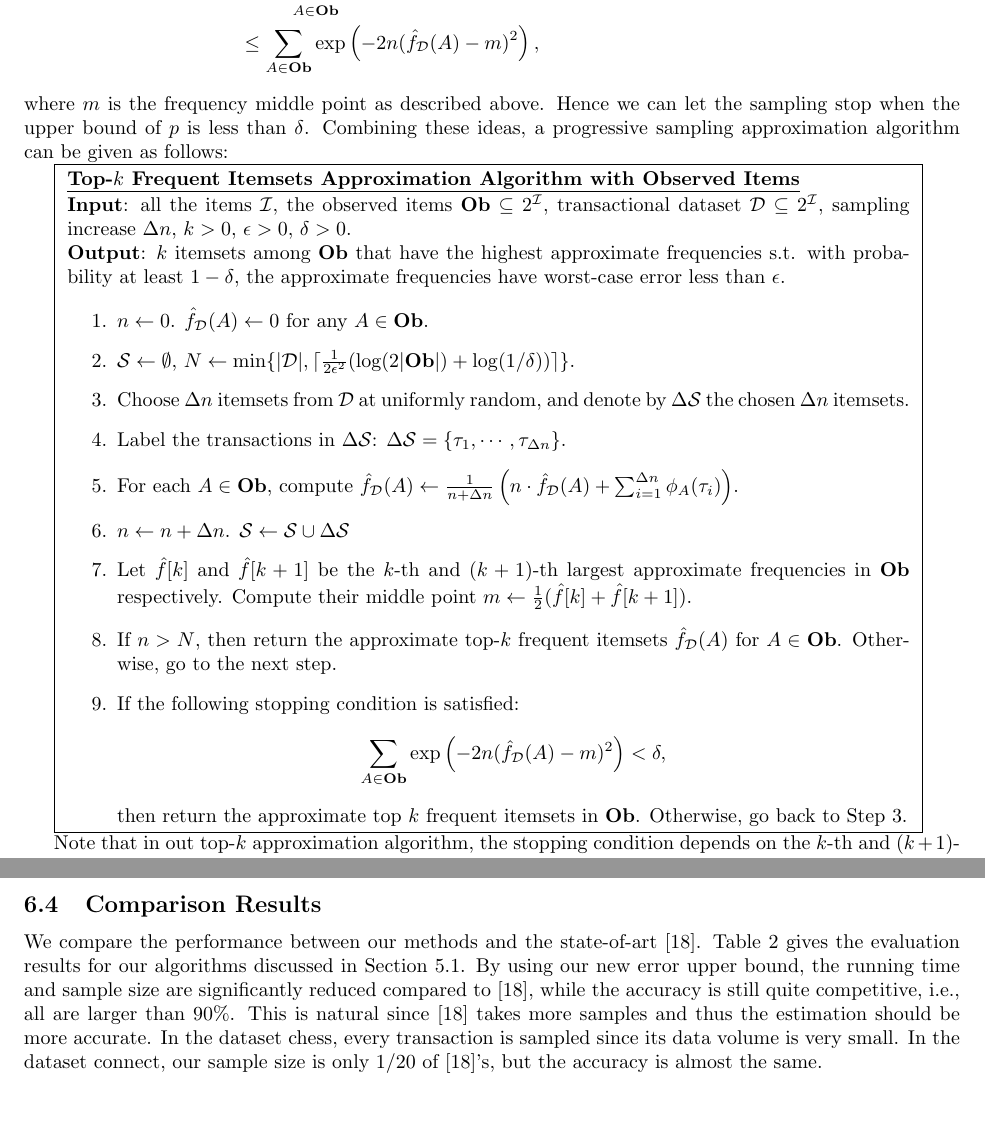
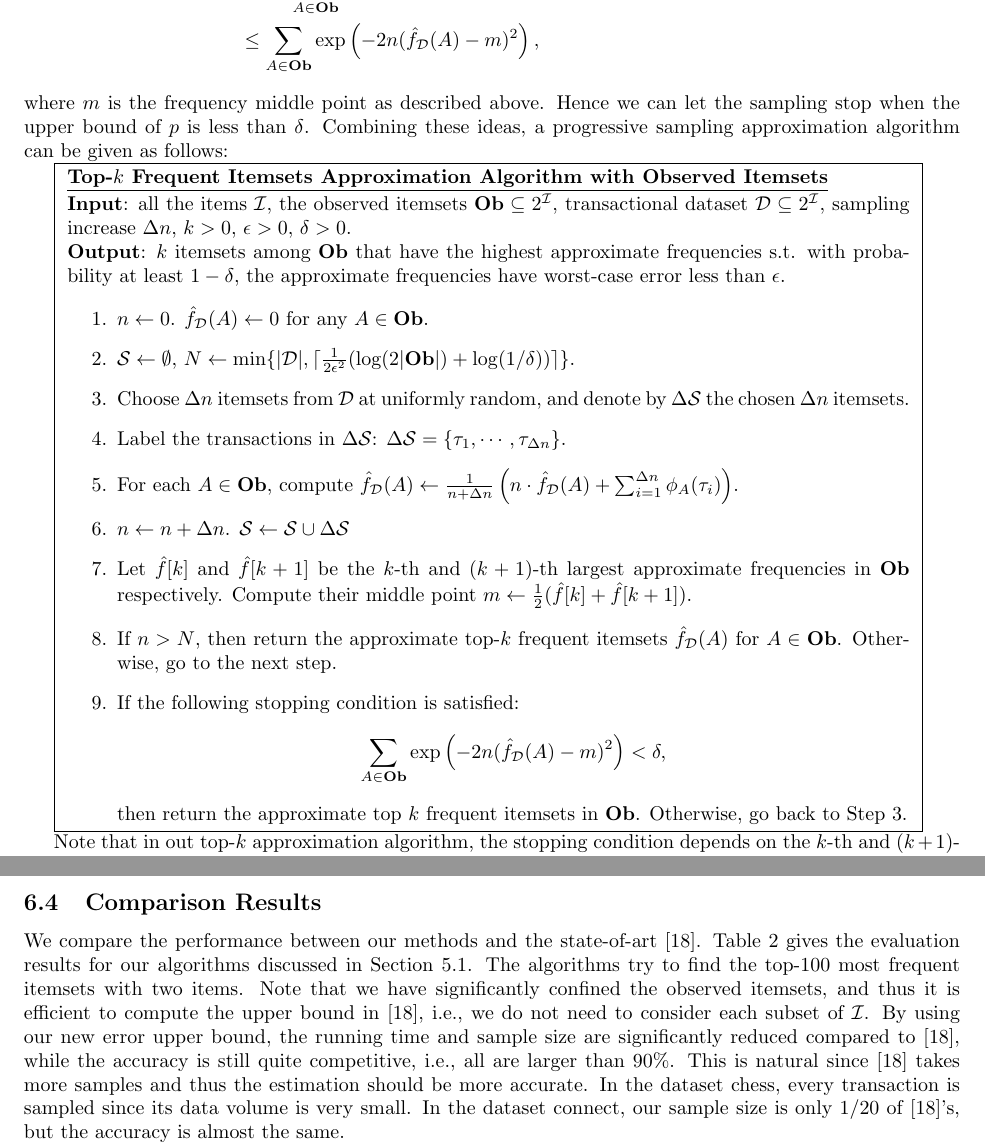
Before and after one commit to shiyujiucsb/cs273paper, a LaTeX paper (cs273paper.tex): two parts of pages 8 and 10 of 12 before the commit and two parts of pages 8 and 10 of 13 after it, joined at a grey line, cut so that both start at the same text, the shorter picture padded with empty space. Compiled offline with pdfLaTeX.

Commit message:
thanksgiving

```diff
--- a/cs273paper.tex
+++ b/cs273paper.tex
@@ -227,5 +227,5 @@ Note that since $\Ob$ is a subset of $2^{\I}$, this bound $\Delta_2'$ is tighter
 
 \framebox{
 \begin{minipage}{.9\textwidth}
-\underline{\bf Frequent Itemsets Approximation Algorithm with Observed Items}
+\underline{\bf Frequent Itemsets Approximation Algorithm with Observed Itemsets}
 
@@ -258,9 +258,9 @@ Combining these ideas, a progressive sampling approximation algorithm can be giv
 
 \framebox{
 \begin{minipage}{.9\textwidth}
-\underline{\bf Top-$k$ Frequent Itemsets Approximation Algorithm with Observed Items}
+\underline{\bf Top-$k$ Frequent Itemsets Approximation Algorithm with Observed Itemsets}
 
-{\bf Input}: all the items $\I$, the observed items $\Ob\subseteq 2^\I$, transactional dataset $\D\subseteq 2^\I$, sampling increase $\Delta n$, $k>0$, $\epsilon>0$, $\delta>0$.
+{\bf Input}: all the items $\I$, the observed itemsets $\Ob\subseteq 2^\I$, transactional dataset $\D\subseteq 2^\I$, sampling increase $\Delta n$, $k>0$, $\epsilon>0$, $\delta>0$.
 
 {\bf Output}: $k$ itemsets among $\Ob$ that have the highest approximate frequencies s.t. with probability at least $1-\delta$, the approximate frequencies have worst-case error less than $\epsilon$.
 
@@ -351,7 +351,7 @@ Clearly our new bound outperforms the state-of-art, implying that to achieve a c
 
 \subsection{Comparison Results}
 We compare the performance between our methods and the state-of-art \cite{RU15}.
-Table \ref{tab:res1} gives the evaluation results for our algorithms discussed in Section \ref{sec:nonprg}.
+Table \ref{tab:res1} gives the evaluation results for our algorithms discussed in Section \ref{sec:nonprg}. The algorithms try to find the top-100 most frequent itemsets with two items. Note that we have significantly confined the observed itemsets, and thus it is efficient to compute the upper bound in \cite{RU15}, i.e., we do not need to consider each subset of $\I$.
 By using our new error upper bound, the running time and sample size are significantly reduced compared to \cite{RU15}, while the accuracy is still quite competitive, i.e., all are larger than 90\%. This is natural since \cite{RU15} takes more samples and thus the estimation should be more accurate. In the dataset chess, every transaction is sampled since its data volume is very small. In the dataset connect, our sample size is only 1/20 of \cite{RU15}'s, but the accuracy is almost the same.
 
 \newcommand{\specialcell}[2][c]{
```
Also changed, not shown: cs273paper.pdf, cs273paper.ps, cs273paper.tex (4 more changed lines).
